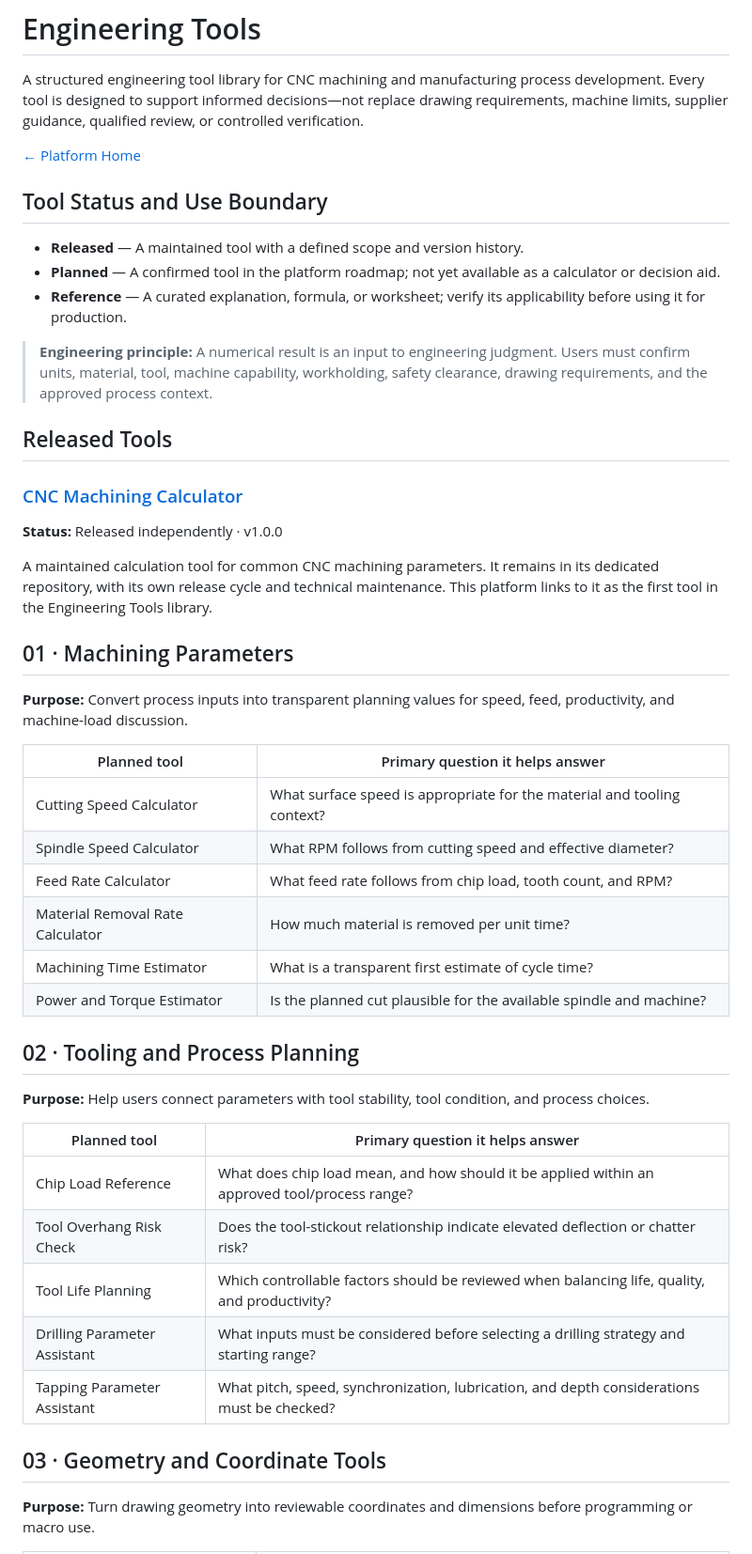
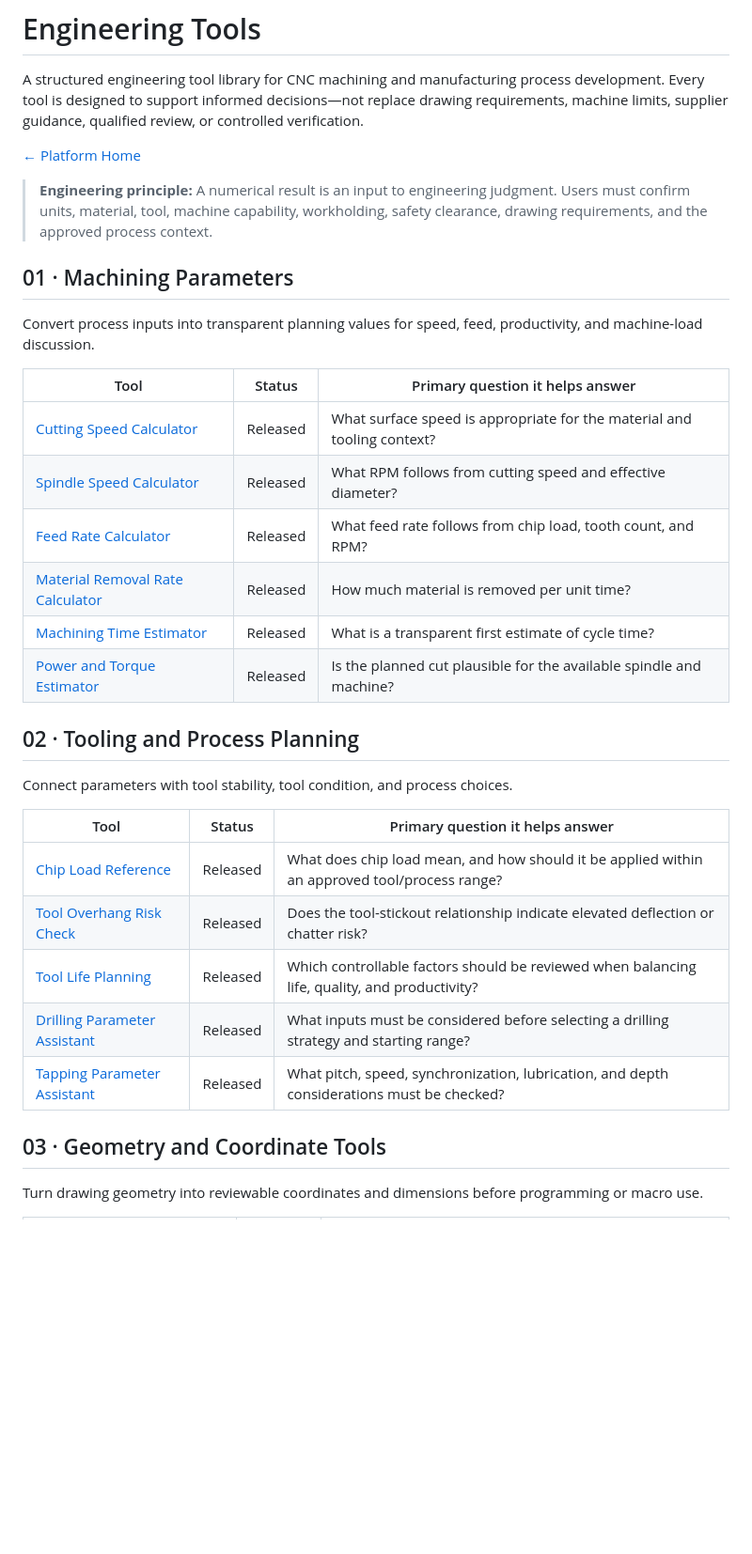
Before and after one commit to LiLu1626/cnc-manufacturing-engineering, a Markdown page: docs/engineering-tools/index.md, the part around one of its changes. Shown at 94% size. Rendered like a GitHub page; blank space fills up the shorter version.

```diff
--- a/docs/engineering-tools/index.md
+++ b/docs/engineering-tools/index.md
@@ -8,48 +8,34 @@ A structured engineering tool library for CNC machining and manufacturing proces
 
 [← Platform Home](../)
 
-## Tool Status and Use Boundary
-
-- **Released** — A maintained tool with a defined scope and version history.
-- **Planned** — A confirmed tool in the platform roadmap; not yet available as a calculator or decision aid.
-- **Reference** — A curated explanation, formula, or worksheet; verify its applicability before using it for production.
-
 > **Engineering principle:** A numerical result is an input to engineering judgment. Users must confirm units, material, tool, machine capability, workholding, safety clearance, drawing requirements, and the approved process context.
-
-## Released Tools
-
-### [CNC Machining Calculator](https://github.com/LiLu1626/cnc-machining-calculator)
-
-**Status:** Released independently · v1.0.0
-
-A maintained calculation tool for common CNC machining parameters. It remains in its dedicated repository, with its own release cycle and technical maintenance. This platform links to it as the first tool in the Engineering Tools library.
 
 ## 01 · Machining Parameters
 
-**Purpose:** Convert process inputs into transparent planning values for speed, feed, productivity, and machine-load discussion.
+Convert process inputs into transparent planning values for speed, feed, productivity, and machine-load discussion.
 
-| Planned tool | Primary question it helps answer |
-| --- | --- |
-| Cutting Speed Calculator | What surface speed is appropriate for the material and tooling context? |
-| Spindle Speed Calculator | What RPM follows from cutting speed and effective diameter? |
-| Feed Rate Calculator | What feed rate follows from chip load, tooth count, and RPM? |
-| Material Removal Rate Calculator | How much material is removed per unit time? |
-| Machining Time Estimator | What is a transparent first estimate of cycle time? |
-| Power and Torque Estimator | Is the planned cut plausible for the available spindle and machine? |
+| Tool | Status | Primary question it helps answer |
+| --- | --- | --- |
+| [Cutting Speed Calculator](cutting-speed-calculator/) | Released | What surface speed is appropriate for the material and tooling context? |
+| [Spindle Speed Calculator](spindle-speed-calculator/) | Released | What RPM follows from cutting speed and effective diameter? |
+| [Feed Rate Calculator](feed-rate-calculator/) | Released | What feed rate follows from chip load, tooth count, and RPM? |
+| [Material Removal Rate Calculator](material-removal-rate-calculator/) | Released | How much material is removed per unit time? |
+| [Machining Time Estimator](machining-time-estimator/) | Released | What is a transparent first estimate of cycle time? |
+| [Power and Torque Estimator](power-torque-estimator/) | Released | Is the planned cut plausible for the available spindle and machine? |
 
 ## 02 · Tooling and Process Planning
 
-**Purpose:** Help users connect parameters with tool stability, tool condition, and process choices.
+Connect parameters with tool stability, tool condition, and process choices.
 
-| Planned tool | Primary question it helps answer |
-| --- | --- |
-| Chip Load Reference | What does chip load mean, and how should it be applied within an approved tool/process range? |
-| Tool Overhang Risk Check | Does the tool-stickout relationship indicate elevated deflection or chatter risk? |
-| Tool Life Planning | Which controllable factors should be reviewed when balancing life, quality, and productivity? |
-| Drilling Parameter Assistant | What inputs must be considered before selecting a drilling strategy and starting range? |
-| Tapping Parameter Assistant | What pitch, speed, synchronization, lubrication, and depth considerations must be checked? |
+| Tool | Status | Primary question it helps answer |
+| --- | --- | --- |
+| [Chip Load Reference](chip-load-calculator/) | Released | What does chip load mean, and how should it be applied within an approved tool/process range? |
+| [Tool Overhang Risk Check](tool-overhang-risk-check/) | Released | Does the tool-stickout relationship indicate elevated deflection or chatter risk? |
+| [Tool Life Planning](tool-life-planning/) | Released | Which controllable factors should be reviewed when balancing life, quality, and productivity? |
+| [Drilling Parameter Assistant](drilling-parameter-assistant/) | Released | What inputs must be considered before selecting a drilling strategy and starting range? |
+| [Tapping Parameter Assistant](tapping-parameter-assistant/) | Released | What pitch, speed, synchronization, lubrication, and depth considerations must be checked? |
 
 ## 03 · Geometry and Coordinate Tools
 
-**Purpose:** Turn drawing geometry into reviewable coordinates and dimensions before programming or macro use.
+Turn drawing geometry into reviewable coordinates and dimensions before programming or macro use.
 
```
Also changed, not shown: other parts of docs/engineering-tools/index.md (+39 -43 lines).
